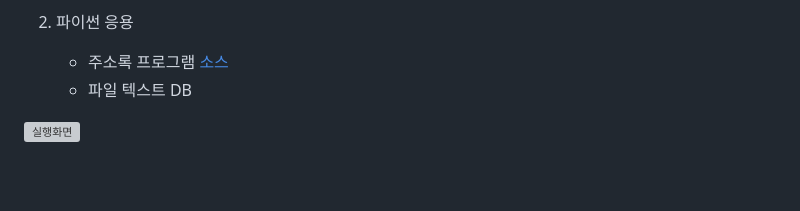
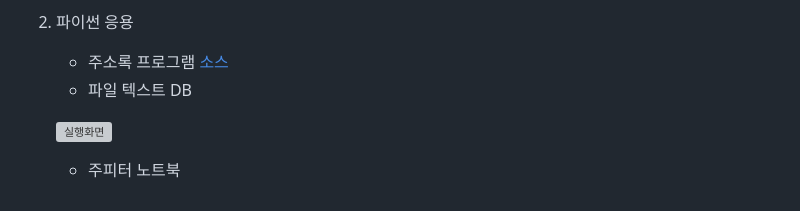
Before and after one commit to llsuzn/Basic_Python, a Markdown page: README.md, the part around the change. Drawn GitHub-style; blank space fills up the shorter version; grey boxes are pictures that could not be loaded.

```diff
--- a/README.md
+++ b/README.md
@@ -315,4 +315,5 @@ IoT 파이썬 학습 리포지토리
     - 파일 텍스트 DB
 
 
-![실행화면](https://github.com/llsuzn/Python/blob/main/images/address_app.png?raw=true)
+   ![실행화면](https://github.com/llsuzn/Python/blob/main/images/address_app.png?raw=true)
+    - 주피터 노트북
```
